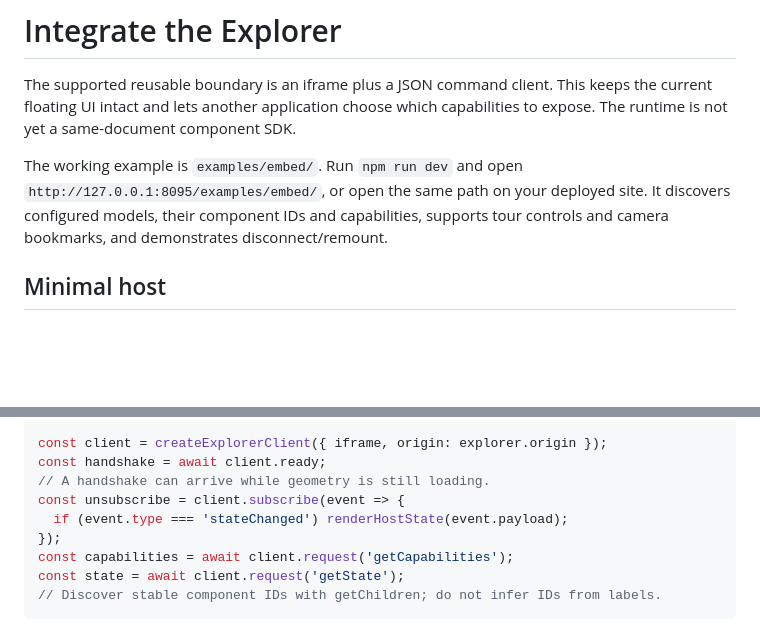
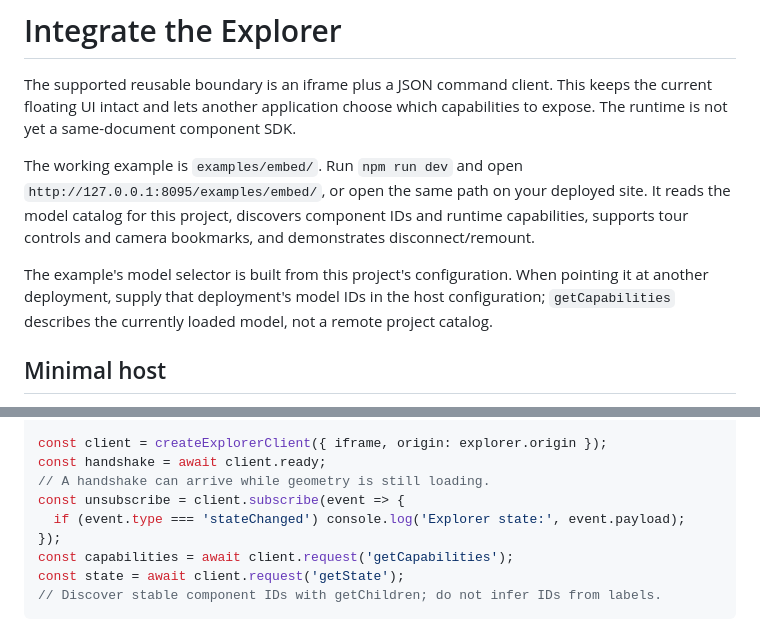
Before and after one commit to kyle-annora/annora-explorer, a Markdown page: docs/integration.md, 2 parts joined by grey strips. Rendered like a GitHub page; blank space fills up the shorter version.

```diff
--- a/docs/integration.md
+++ b/docs/integration.md
@@ -6,8 +6,14 @@ capabilities to expose. The runtime is not yet a same-document component SDK.
 
 The working example is `examples/embed/`. Run `npm run dev` and open
 `http://127.0.0.1:8095/examples/embed/`, or open the same path on your deployed site.
-It discovers configured models, their component IDs and capabilities, supports
+It reads the model catalog for this project, discovers component IDs and runtime
+capabilities, supports
 tour controls and camera bookmarks, and demonstrates disconnect/remount.
+
+The example's model selector is built from this project's configuration. When
+pointing it at another deployment, supply that deployment's model IDs in the host
+configuration; `getCapabilities` describes the currently loaded model, not a
+remote project catalog.
 
 ## Minimal host
 
@@ -30,7 +36,7 @@ const client = createExplorerClient({ iframe, origin: explorer.origin });
 const handshake = await client.ready;
 // A handshake can arrive while geometry is still loading.
 const unsubscribe = client.subscribe(event => {
-  if (event.type === 'stateChanged') renderHostState(event.payload);
+  if (event.type === 'stateChanged') console.log('Explorer state:', event.payload);
 });
 const capabilities = await client.request('getCapabilities');
 const state = await client.request('getState');
```
Also changed, not shown: README.md (+3 -1 lines), docs/release-review.md (+1 -1 lines), docs/images/bench-vise.png (added).
